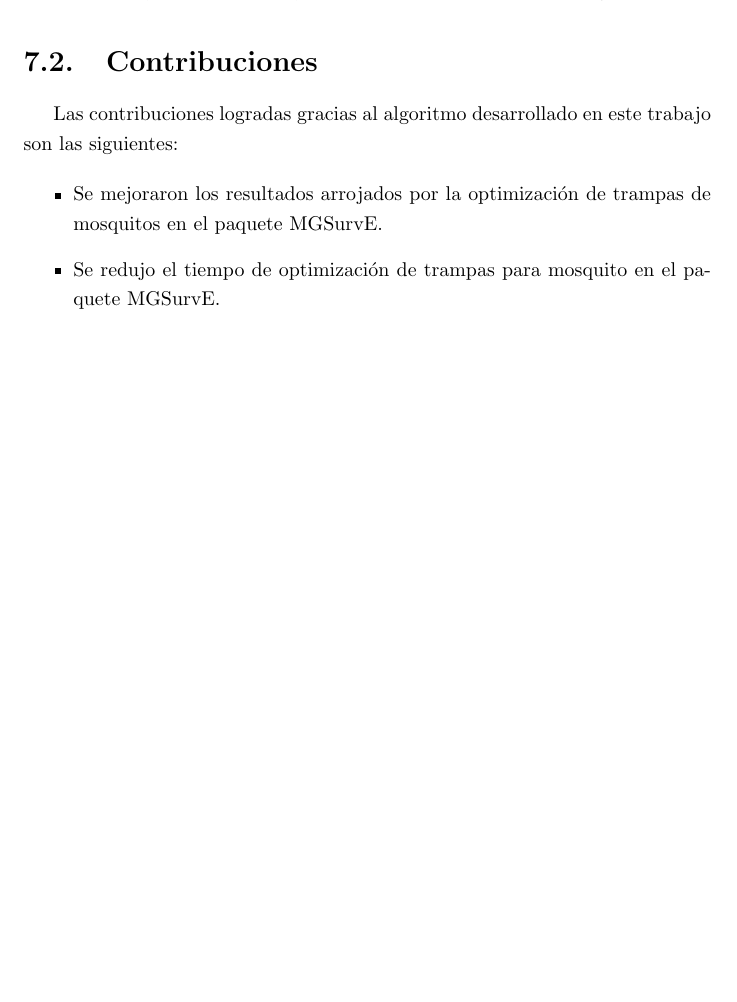
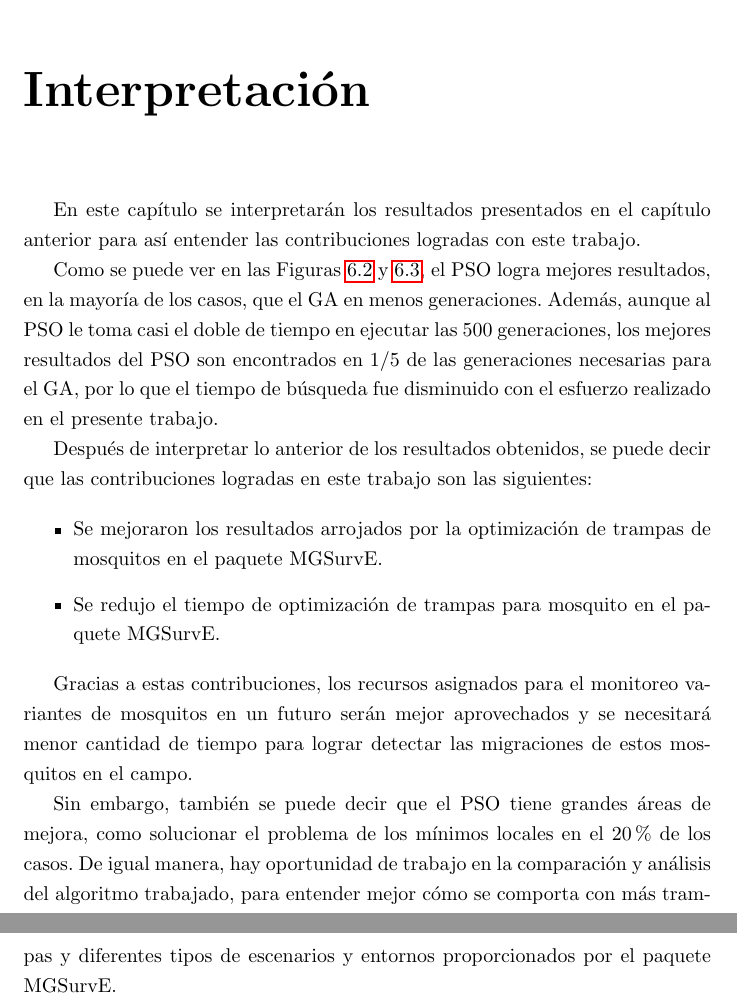
Before and after one commit to Topi99/tesina, a LaTeX document (tesina/tesina.tex): part of page 40 of 43 before the commit and two parts of pages 39 and 40 of 45 after it, the two joined at a grey line, cut at the place of the change, the shorter picture padded with empty space. Compiled offline with pdfLaTeX.

Commit message:
docs: add more detail to chapters 1 and a 7

```diff
--- a/tesina/tesina.tex
+++ b/tesina/tesina.tex
@@ -924,6 +935,40 @@
       \label{fig:ga-worst}
     \end{figure}
 
+\chapter{Interpretación}\label{chap:interpretacion}
+  En este capítulo se interpretarán los resultados presentados en el capítulo
+  anterior para así entender las contribuciones logradas con este trabajo.
+
+  Como se puede ver en las Figuras \ref{fig:average-results} y
+  \ref{fig:percentile}, el PSO logra mejores resultados, en la mayoría de los
+  casos, que el GA en menos generaciones. Además, aunque al PSO le toma casi el
+  doble de tiempo en ejecutar las 500 generaciones, los mejores resultados del
+  PSO son encontrados en 1/5 de las generaciones necesarias para el GA, por lo
+  que el tiempo de búsqueda fue disminuido con el esfuerzo realizado en el
+  presente trabajo.
+
+  Después de interpretar lo anterior de los resultados obtenidos, se puede decir
+  que las contribuciones logradas en este trabajo son las siguientes:
+
+  \begin{itemize}
+    \item Se mejoraron los resultados arrojados por la optimización de trampas
+      de mosquitos en el paquete MGSurvE.
+    \item Se redujo el tiempo de optimización de trampas para mosquito en el
+      paquete MGSurvE.
+  \end{itemize}
+
+  Gracias a estas contribuciones, los recursos asignados para el monitoreo
+  variantes de mosquitos en un futuro serán mejor aprovechados y se necesitará
+  menor cantidad de tiempo para lograr detectar las migraciones de estos
+  mosquitos en el campo.
+
+  Sin embargo, también se puede decir que
+  el PSO tiene grandes áreas de mejora, como solucionar el problema de los
+  mínimos locales en el 20\% de los casos. De igual manera, hay oportunidad de
+  trabajo en la comparación y análisis del algoritmo trabajado, para entender
+  mejor cómo se comporta con más trampas y diferentes tipos de escenarios y
+  entornos proporcionados por el paquete MGSurvE.
+
 \chapter{Conclusiones y trabajo futuro}\label{chap:conclusiones}
 
     En este capítulo se presentan las conclusiones obtenidas de este trabajo.
@@ -957,18 +1002,6 @@
     los resultados arrojados por MGSurvE, pues genera mejores posiciones para
     las trampas la mayoría de las veces y lo hace en una menor cantidad de
     generaciones.
-
-    \section{Contribuciones}
-
-    Las contribuciones logradas gracias al algoritmo desarrollado en este
-    trabajo son las siguientes:
-
-    \begin{itemize}
-      \item Se mejoraron los resultados arrojados por la optimización de trampas
-        de mosquitos en el paquete MGSurvE.
-      \item Se redujo el tiempo de optimización de trampas para mosquito en el
-        paquete MGSurvE.
-    \end{itemize}
 
     \section{Trabajo futuro}
 
```
Also changed, not shown: tesina/tesina.tex (15 more changed lines), 4 other files.
